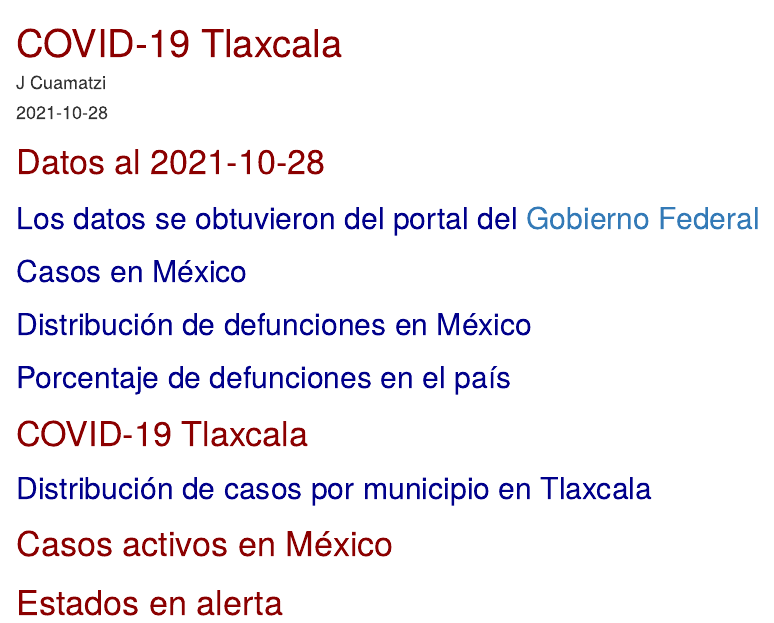
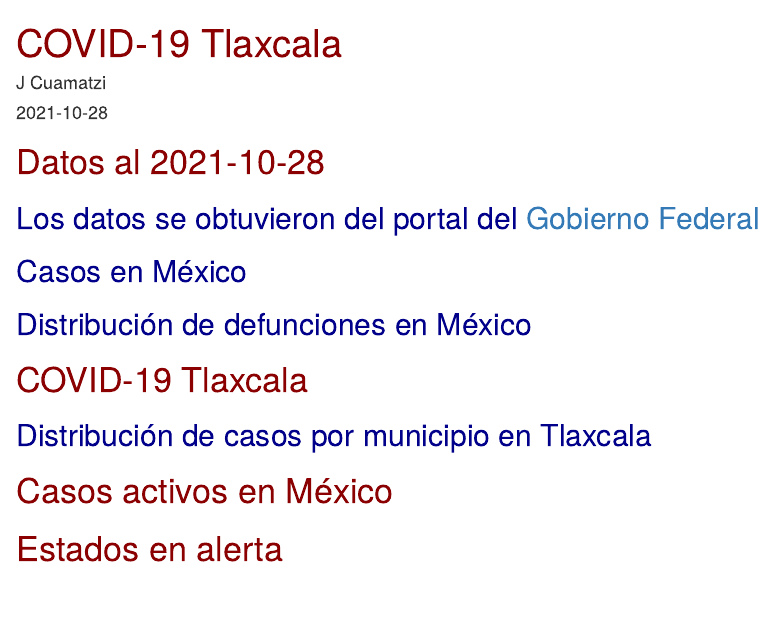
Before and after one commit to covid-tlaxcala/JLCF-covid-tlaxcala, an R Markdown document (index.Rmd): the page in a window 1100 px wide, from its top. Rendered offline with R 4.5, knitr and Pandoc, with nearby package versions; the code chunks are not run, so their results and figures are left out.

Commit message:
2021-10-27

````diff
--- a/index.Rmd
+++ b/index.Rmd
@@ -727,9 +727,6 @@ plot_ly(d.f.2,
 rm(d.f, d.f.2)
 ```
 
-
-## Porcentaje de defunciones en el país
-
 ```{r Porcentaje Defunciones México,warning=FALSE, echo=FALSE, fig.align="center", eval = F}
 names(mn_Mx)[names(mn_Mx) == "value"] <- "Infectados"
 names(Decesos_Mx_St)[names(Decesos_Mx_St) == "value"] <- "Decesos"
````
